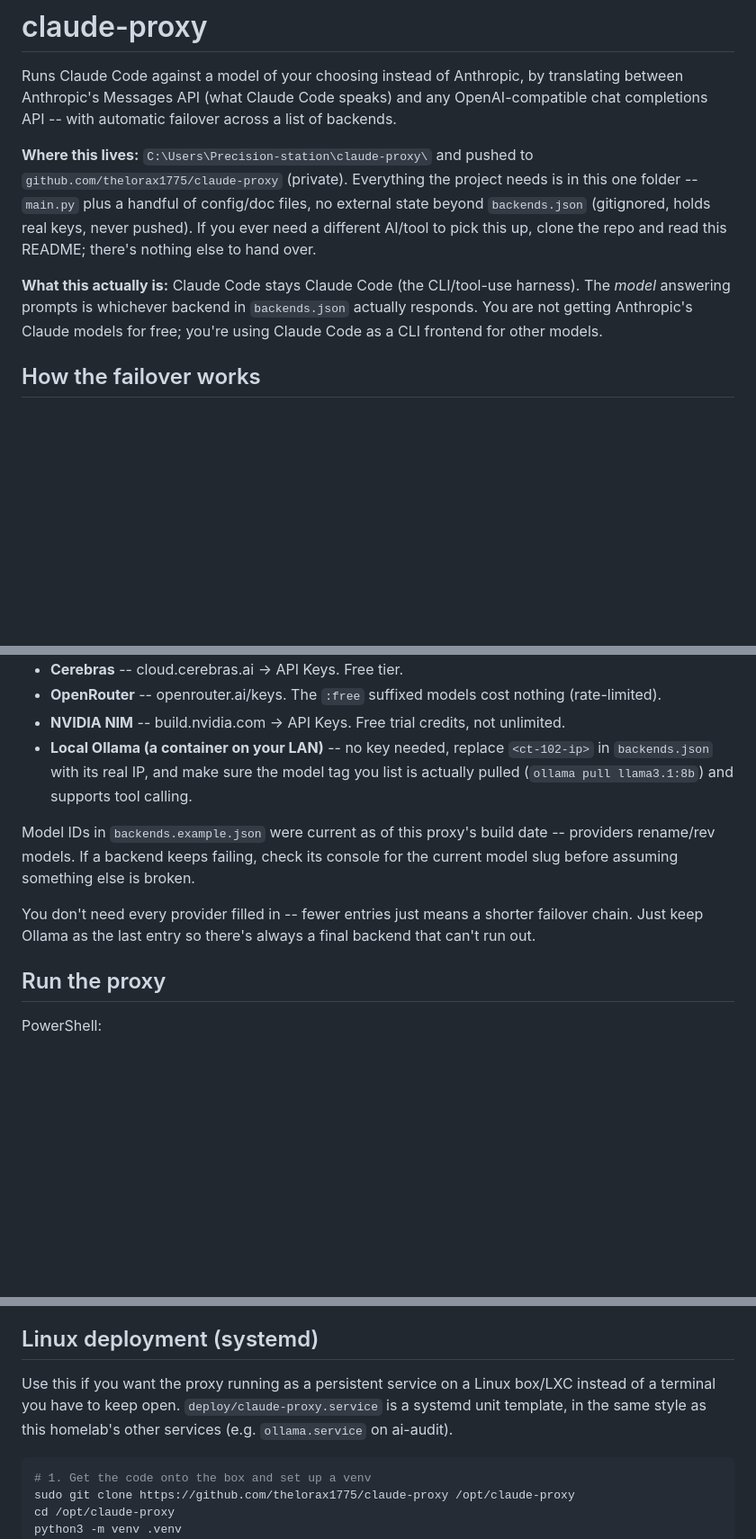
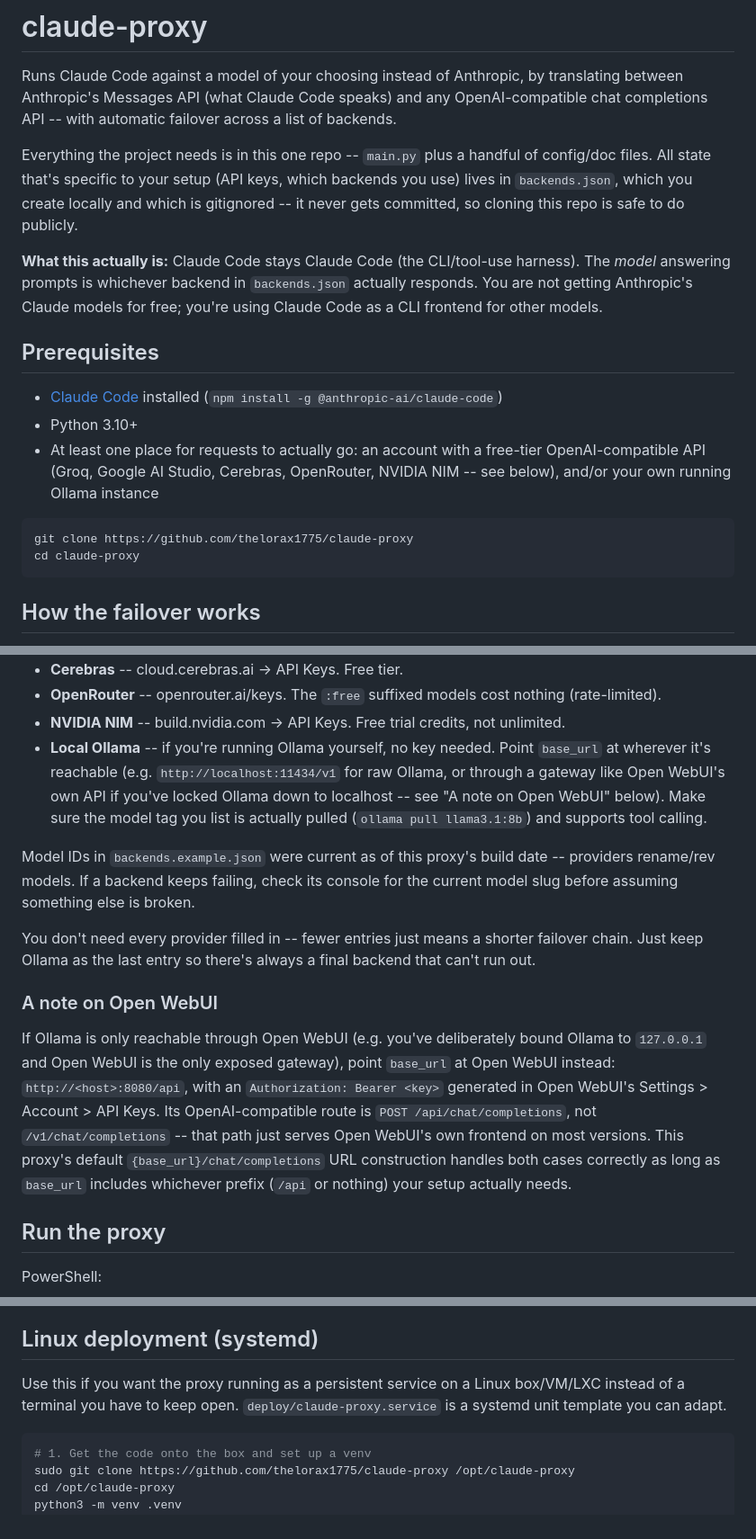
Before and after one commit to thelorax1775/claude-proxy, a Markdown page: README.md, 3 parts joined by grey strips. Shown at 90% size. GitHub-like rendering; blank space fills up the shorter version.

Commit message:
Genericize README for a public repo
Strip homelab-specific details (personal Windows path, CT/node names,
Tailscale IP) from the README so anyone can clone and follow it without
knowledge of the original setup. Add a Prerequisites/clone section and
generalize the Ollama/Open WebUI guidance into reusable instructions.

Co-Authored-By: Claude Sonnet 5 <noreply@anthropic.com>

````diff
--- a/README.md
+++ b/README.md
@@ -5,19 +5,30 @@ translating between Anthropic's Messages API (what Claude Code speaks) and
 any OpenAI-compatible chat completions API -- with automatic failover
 across a list of backends.
 
-**Where this lives:** `C:\Users\Precision-station\claude-proxy\` and
-pushed to `github.com/thelorax1775/claude-proxy` (private). Everything
-the project needs is in this one folder -- `main.py` plus a handful of
-config/doc files, no external state beyond `backends.json` (gitignored,
-holds real keys, never pushed). If you ever need a different AI/tool to
-pick this up, clone the repo and read this README; there's nothing else to
-hand over.
+Everything the project needs is in this one repo -- `main.py` plus a
+handful of config/doc files. All state that's specific to your setup
+(API keys, which backends you use) lives in `backends.json`, which you
+create locally and which is gitignored -- it never gets committed, so
+cloning this repo is safe to do publicly.
 
 **What this actually is:** Claude Code stays Claude Code (the CLI/tool-use
 harness). The *model* answering prompts is whichever backend in
 `backends.json` actually responds. You are not getting Anthropic's Claude
 models for free; you're using Claude Code as a CLI frontend for other
 models.
+
+## Prerequisites
+
+- [Claude Code](https://github.com/anthropics/claude-code) installed (`npm install -g @anthropic-ai/claude-code`)
+- Python 3.10+
+- At least one place for requests to actually go: an account with a free-tier
+  OpenAI-compatible API (Groq, Google AI Studio, Cerebras, OpenRouter,
+  NVIDIA NIM -- see below), and/or your own running Ollama instance
+
+```bash
+git clone https://github.com/thelorax1775/claude-proxy
+cd claude-proxy
+```
 
 ## How the failover works
 
@@ -53,10 +64,12 @@ Where to get each free key:
 - **Cerebras** -- cloud.cerebras.ai -> API Keys. Free tier.
 - **OpenRouter** -- openrouter.ai/keys. The `:free` suffixed models cost nothing (rate-limited).
 - **NVIDIA NIM** -- build.nvidia.com -> API Keys. Free trial credits, not unlimited.
-- **Local Ollama (a container on your LAN)** -- no key needed, replace
-  `<ct-102-ip>` in `backends.json` with its real IP, and make sure the model
-  tag you list is actually pulled (`ollama pull llama3.1:8b`) and supports
-  tool calling.
+- **Local Ollama** -- if you're running Ollama yourself, no key needed.
+  Point `base_url` at wherever it's reachable (e.g. `http://localhost:11434/v1`
+  for raw Ollama, or through a gateway like Open WebUI's own API if you've
+  locked Ollama down to localhost -- see "A note on Open WebUI" below). Make
+  sure the model tag you list is actually pulled (`ollama pull llama3.1:8b`)
+  and supports tool calling.
 
 Model IDs in `backends.example.json` were current as of this proxy's
 build date -- providers rename/rev models. If a backend keeps failing,
@@ -66,6 +79,18 @@ else is broken.
 You don't need every provider filled in -- fewer entries just means a
 shorter failover chain. Just keep Ollama as the last entry so there's
 always a final backend that can't run out.
+
+### A note on Open WebUI
+
+If Ollama is only reachable through Open WebUI (e.g. you've deliberately
+bound Ollama to `127.0.0.1` and Open WebUI is the only exposed gateway),
+point `base_url` at Open WebUI instead: `http://<host>:8080/api`, with an
+`Authorization: Bearer <key>` generated in Open WebUI's Settings > Account >
+API Keys. Its OpenAI-compatible route is `POST /api/chat/completions`, not
+`/v1/chat/completions` -- that path just serves Open WebUI's own frontend
+on most versions. This proxy's default `{base_url}/chat/completions` URL
+construction handles both cases correctly as long as `base_url` includes
+whichever prefix (`/api` or nothing) your setup actually needs.
 
 ## Run the proxy
 
@@ -87,9 +112,8 @@ since this proxy holds multiple API keys and has no auth by default.
 ## Linux deployment (systemd)
 
 Use this if you want the proxy running as a persistent service on a Linux
-box/LXC instead of a terminal you have to keep open. `deploy/claude-proxy.service`
-is a systemd unit template, in the same style as this homelab's other
-services (e.g. `ollama.service` on ai-audit).
+box/VM/LXC instead of a terminal you have to keep open. `deploy/claude-proxy.service`
+is a systemd unit template you can adapt.
 
 ```bash
 # 1. Get the code onto the box and set up a venv
````
